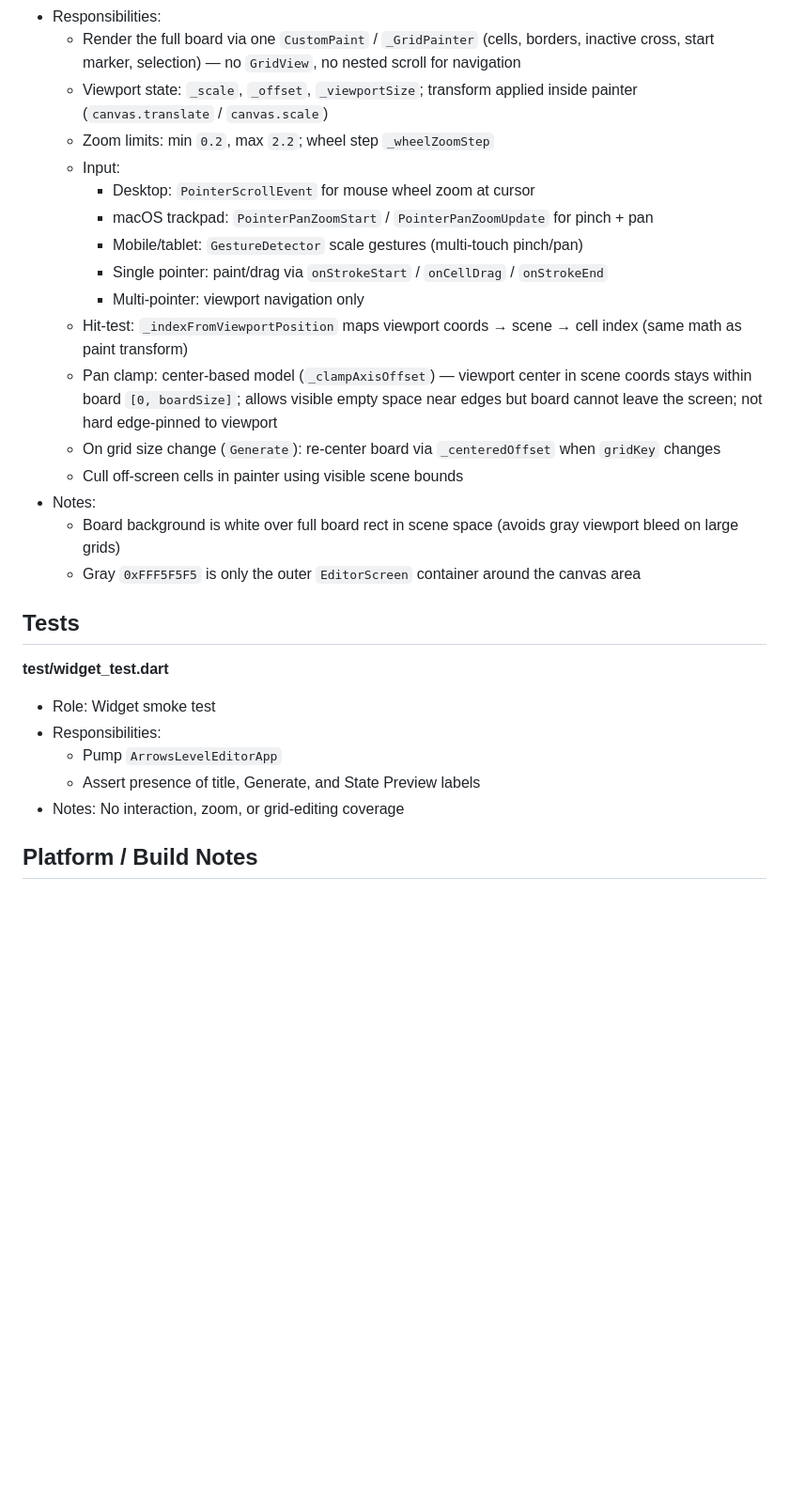
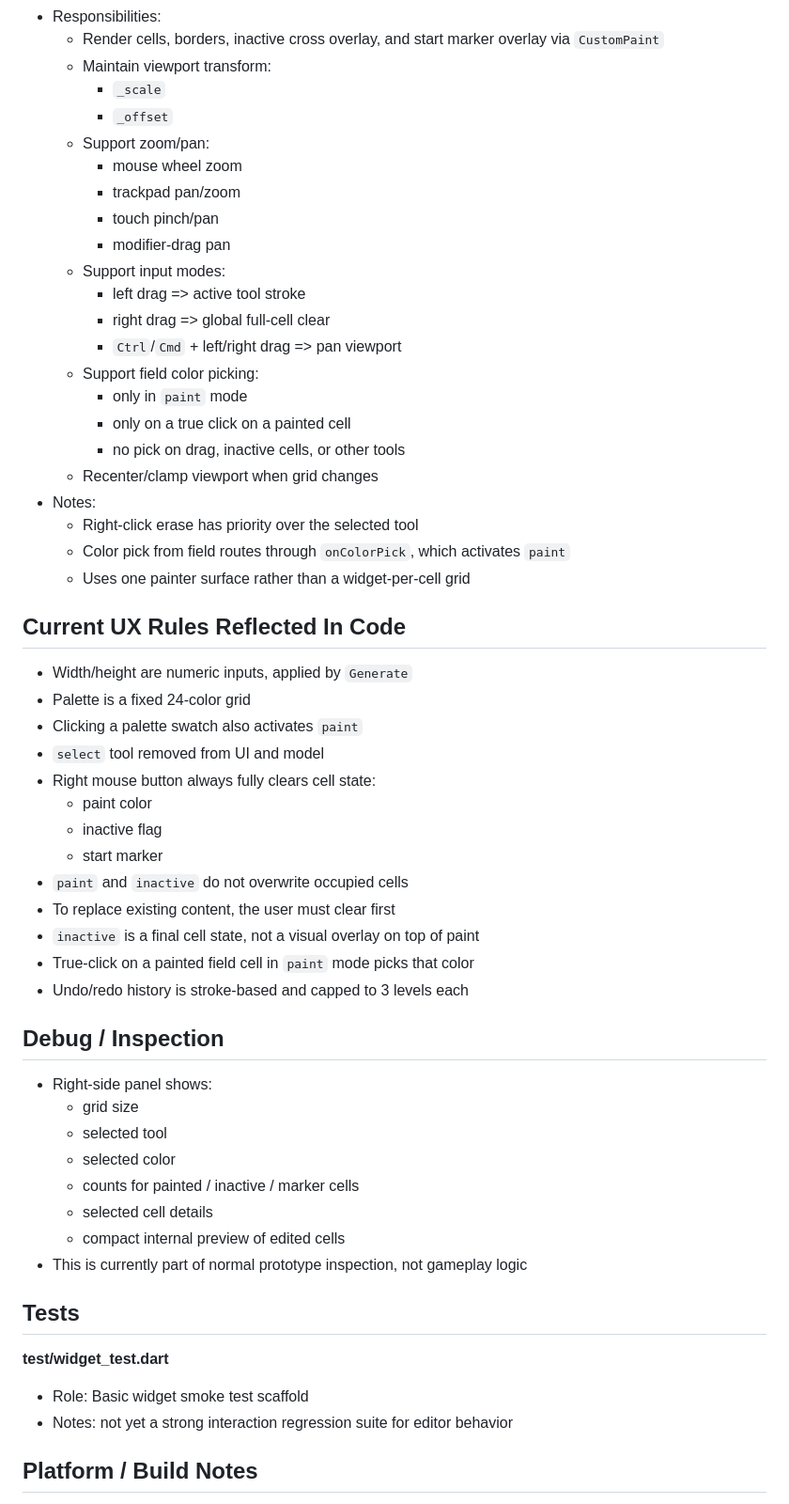
Before and after one commit to Karavanych/arrows_level_editor, a Markdown page: .cursor/project_index.md, the part around one of its changes. Shown at 94% size. Rendered like a GitHub page; blank space fills up the shorter version.

```diff
--- a/.cursor/project_index.md
+++ b/.cursor/project_index.md
@@ -86,29 +109,59 @@ Standalone Flutter desktop-first prototype for a paint-like arrows level grid ed
 - Responsibilities:
-  - Render the full board via one `CustomPaint` / `_GridPainter` (cells, borders, inactive cross, start marker, selection) — no `GridView`, no nested scroll for navigation
-  - Viewport state: `_scale`, `_offset`, `_viewportSize`; transform applied inside painter (`canvas.translate` / `canvas.scale`)
-  - Zoom limits: min `0.2`, max `2.2`; wheel step `_wheelZoomStep`
-  - Input:
-    - Desktop: `PointerScrollEvent` for mouse wheel zoom at cursor
-    - macOS trackpad: `PointerPanZoomStart` / `PointerPanZoomUpdate` for pinch + pan
-    - Mobile/tablet: `GestureDetector` scale gestures (multi-touch pinch/pan)
-    - Single pointer: paint/drag via `onStrokeStart` / `onCellDrag` / `onStrokeEnd`
-    - Multi-pointer: viewport navigation only
-  - Hit-test: `_indexFromViewportPosition` maps viewport coords → scene → cell index (same math as paint transform)
-  - Pan clamp: center-based model (`_clampAxisOffset`) — viewport center in scene coords stays within board `[0, boardSize]`; allows visible empty space near edges but board cannot leave the screen; not hard edge-pinned to viewport
-  - On grid size change (`Generate`): re-center board via `_centeredOffset` when `gridKey` changes
-  - Cull off-screen cells in painter using visible scene bounds
+  - Render cells, borders, inactive cross overlay, and start marker overlay via `CustomPaint`
+  - Maintain viewport transform:
+    - `_scale`
+    - `_offset`
+  - Support zoom/pan:
+    - mouse wheel zoom
+    - trackpad pan/zoom
+    - touch pinch/pan
+    - modifier-drag pan
+  - Support input modes:
+    - left drag => active tool stroke
+    - right drag => global full-cell clear
+    - `Ctrl`/`Cmd` + left/right drag => pan viewport
+  - Support field color picking:
+    - only in `paint` mode
+    - only on a true click on a painted cell
+    - no pick on drag, inactive cells, or other tools
+  - Recenter/clamp viewport when grid changes
 - Notes:
-  - Board background is white over full board rect in scene space (avoids gray viewport bleed on large grids)
-  - Gray `0xFFF5F5F5` is only the outer `EditorScreen` container around the canvas area
+  - Right-click erase has priority over the selected tool
+  - Color pick from field routes through `onColorPick`, which activates `paint`
+  - Uses one painter surface rather than a widget-per-cell grid
+
+## Current UX Rules Reflected In Code
+
+- Width/height are numeric inputs, applied by `Generate`
+- Palette is a fixed 24-color grid
+- Clicking a palette swatch also activates `paint`
+- `select` tool removed from UI and model
+- Right mouse button always fully clears cell state:
+  - paint color
+  - inactive flag
+  - start marker
+- `paint` and `inactive` do not overwrite occupied cells
+- To replace existing content, the user must clear first
+- `inactive` is a final cell state, not a visual overlay on top of paint
+- True-click on a painted field cell in `paint` mode picks that color
+- Undo/redo history is stroke-based and capped to 3 levels each
+
+## Debug / Inspection
+
+- Right-side panel shows:
+  - grid size
+  - selected tool
+  - selected color
+  - counts for painted / inactive / marker cells
+  - selected cell details
+  - compact internal preview of edited cells
+- This is currently part of normal prototype inspection, not gameplay logic
 
 ## Tests
 
 **test/widget_test.dart**
-- Role: Widget smoke test
-- Responsibilities:
-  - Pump `ArrowsLevelEditorApp`
-  - Assert presence of title, Generate, and State Preview labels
-- Notes: No interaction, zoom, or grid-editing coverage
+- Role: Basic widget smoke test scaffold
+- Notes: not yet a strong interaction regression suite for editor behavior
 
 ## Platform / Build Notes
 
```
Also changed, not shown: other parts of .cursor/project_index.md (+84 -51 lines).
